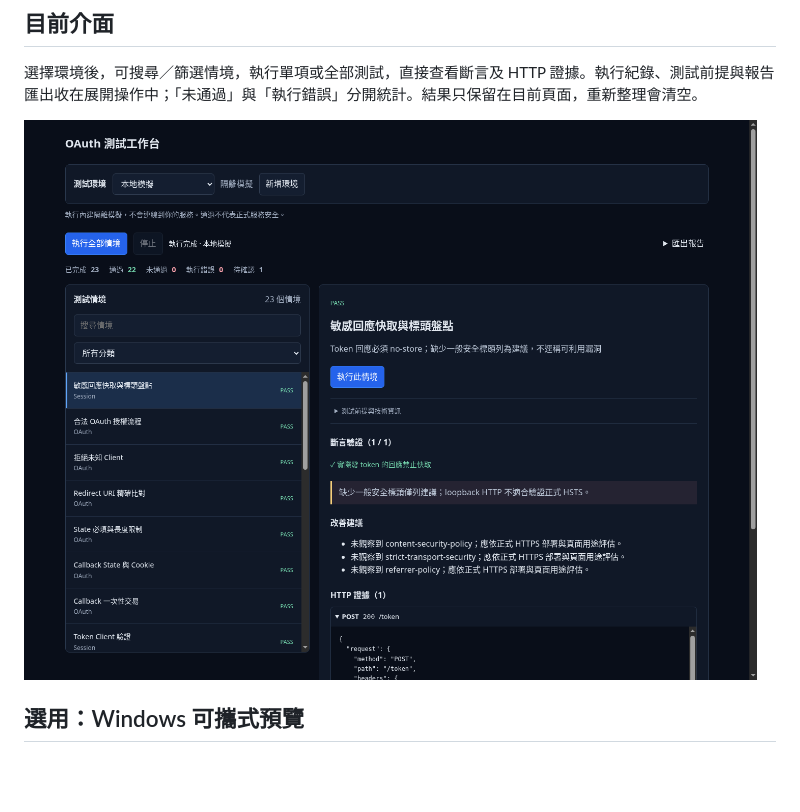
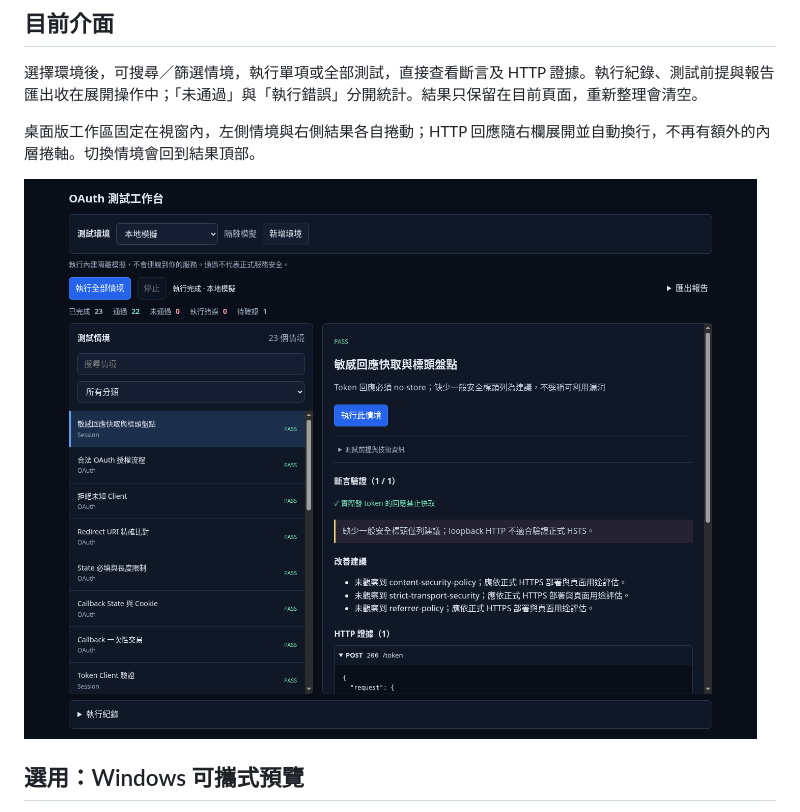
Before and after one commit to Ciren22007524/OAuth-Security-Testing-Dashboard, a Markdown page: README.md, the part around the change. GitHub-like rendering; pictures changed too: docs/screenshots/web-ui.png; blank space fills up the shorter version.

```diff
--- a/README.md
+++ b/README.md
@@ -30,6 +30,8 @@ npm run test:browser
 ## 目前介面
 
 選擇環境後，可搜尋／篩選情境，執行單項或全部測試，直接查看斷言及 HTTP 證據。執行紀錄、測試前提與報告匯出收在展開操作中；「未通過」與「執行錯誤」分開統計。結果只保留在目前頁面，重新整理會清空。
+
+桌面版工作區固定在視窗內，左側情境與右側結果各自捲動；HTTP 回應隨右欄展開並自動換行，不再有額外的內層捲軸。切換情境會回到結果頂部。
 
 ![本機 Web 介面](docs/screenshots/web-ui.png)
 
```
Also changed, not shown: docs/STATUS.md (+2 -1 lines), 4 other files.
